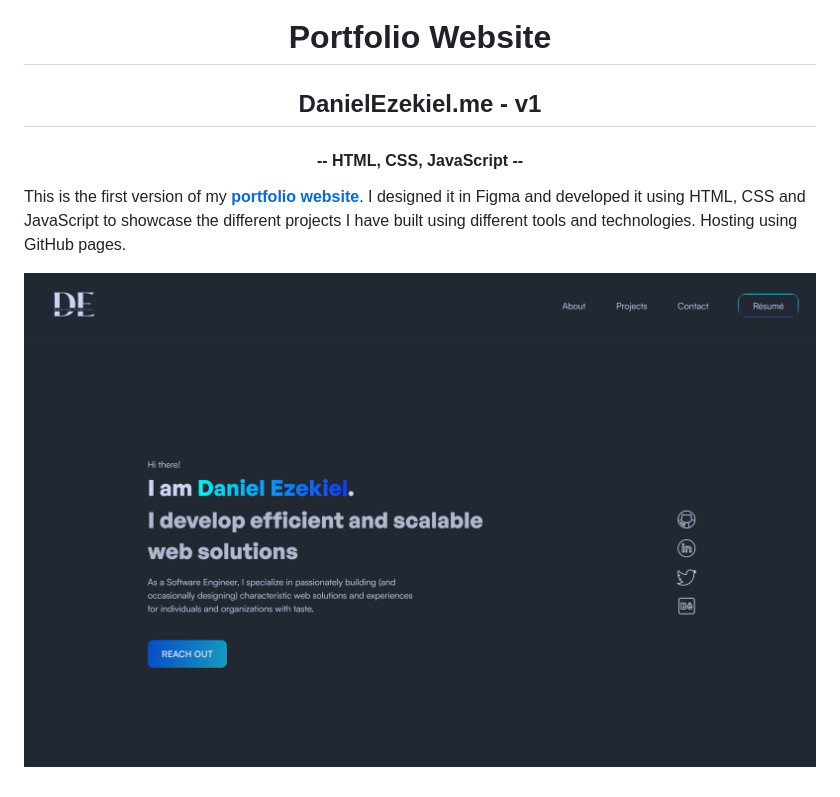
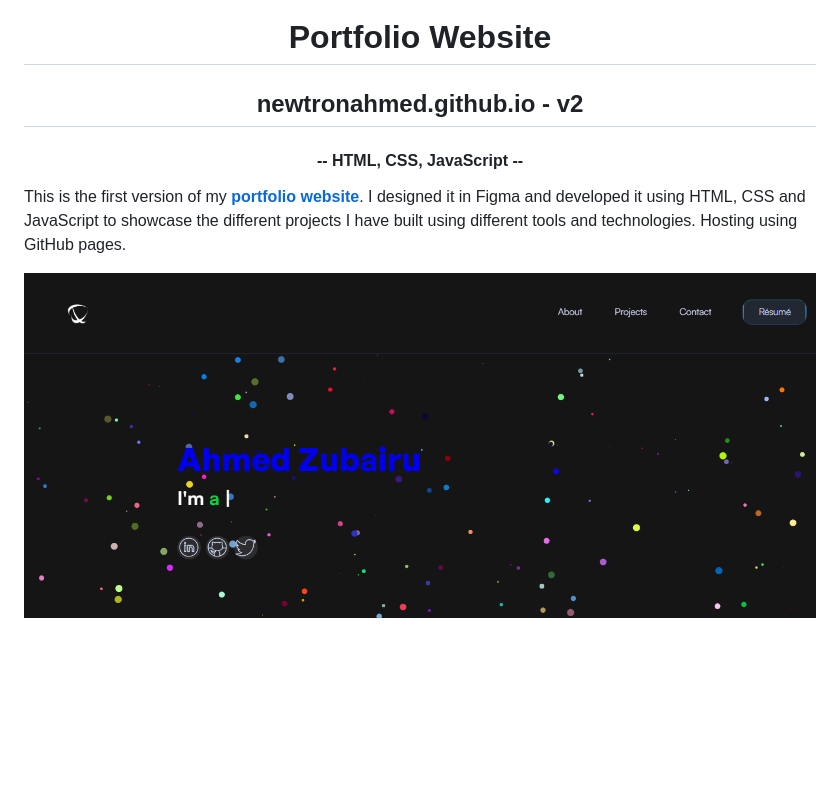
Before and after one commit to newtronahmed/newtronahmed.github.io, a Markdown page: README.md, the part around the change printed below. GitHub-like rendering; pictures changed too: img/screenshot.PNG (added); blank space fills up the shorter version.

Commit message:
portfolio preview

```diff
--- a/README.md
+++ b/README.md
@@ -1,5 +1,5 @@
 <h1 align="center">Portfolio Website</h1>
 
-<h2 align="center">DanielEzekiel.me - v1</h2>
+<h2 align="center">newtronahmed.github.io - v2</h2>
 <h4 align="center">-- HTML, CSS, JavaScript --</h4>
 
@@ -7,2 +7,2 @@ This is the first version of my [**portfolio website**](https://www.danielezekie
 
-![](img/preview.png)
+![](img/screenshot.PNG)
```
Also changed, not shown: other parts of README.md (+1 -1 lines).
